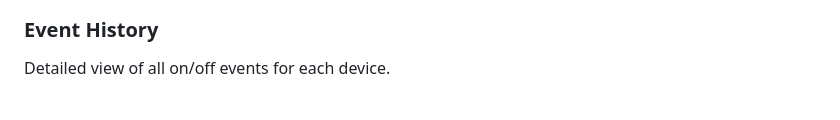
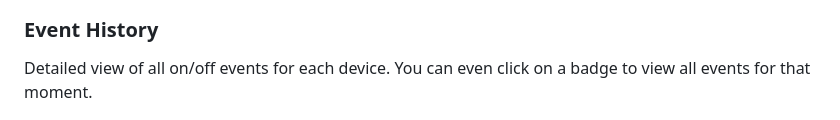
Before and after one commit to anoniemnd/homey-presence-simulator, a Markdown page: README.md, the part around the change. Rendered like a GitHub page.

```diff
--- a/README.md
+++ b/README.md
@@ -65,6 +65,7 @@ View your tracked devices with their weekly on/off patterns visualized in a time
 
 ### Event History
 Detailed view of all on/off events for each device.
+You can even click on a badge to view all events for that moment.
 
 ![Event History](./assets/screenshots/events-modal.png)
 
```
